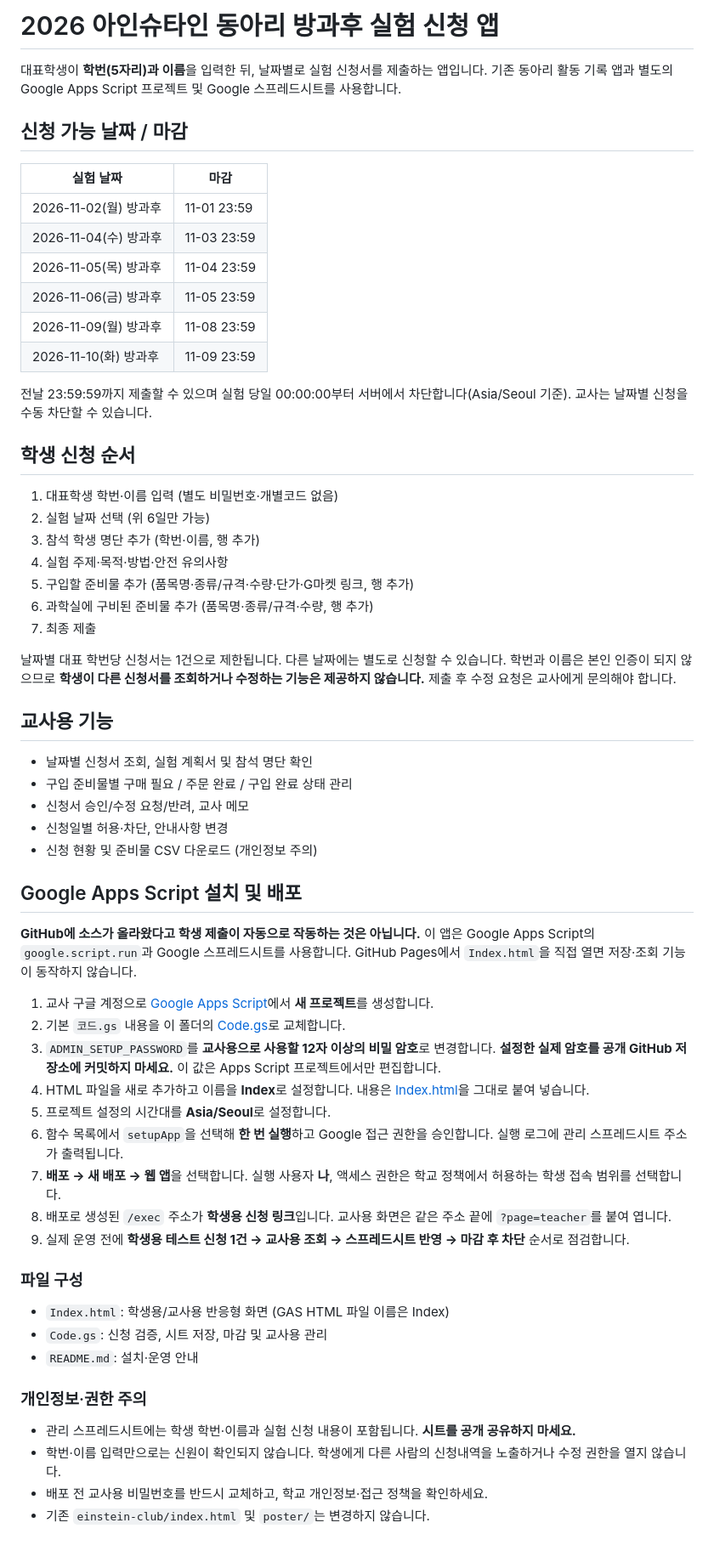
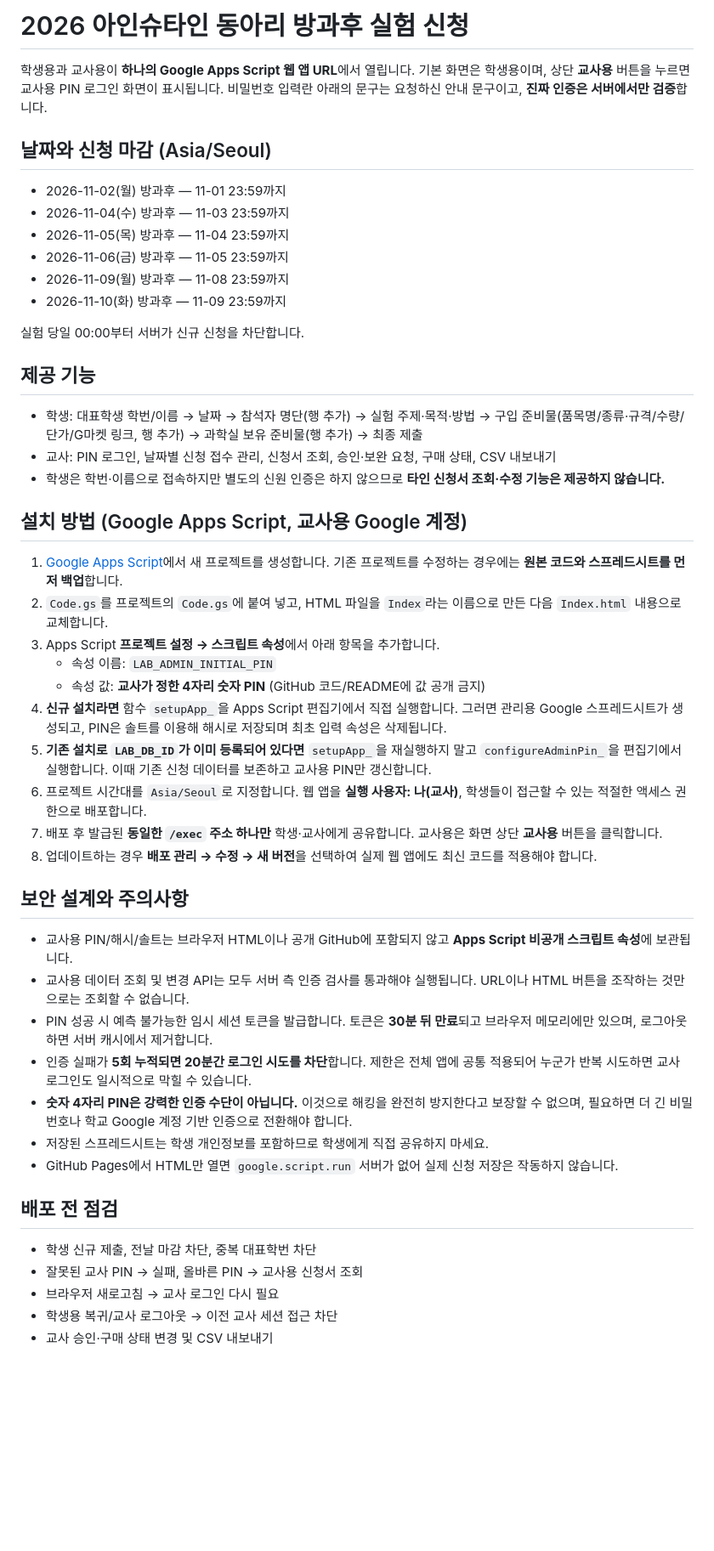
Before and after one commit to HyunJinT/einstein-club, a Markdown page: experiment-booking/README.md, the part around the change. Shown at 85% size. Rendered like a GitHub page; blank space fills up the shorter version.

Commit message:
Document single-link deployment, private 4-digit PIN setup and security limits

```diff
--- a/experiment-booking/README.md
+++ b/experiment-booking/README.md
@@ -1,63 +1,53 @@
-# 2026 아인슈타인 동아리 방과후 실험 신청 앱
+# 2026 아인슈타인 동아리 방과후 실험 신청
 
-대표학생이 **학번(5자리)과 이름**을 입력한 뒤, 날짜별로 실험 신청서를 제출하는 앱입니다. 기존 동아리 활동 기록 앱과 별도의 Google Apps Script 프로젝트 및 Google 스프레드시트를 사용합니다.
+학생용과 교사용이 **하나의 Google Apps Script 웹 앱 URL**에서 열립니다.
+기본 화면은 학생용이며, 상단 **교사용** 버튼을 누르면 교사용 PIN 로그인 화면이 표시됩니다.
+비밀번호 입력란 아래의 문구는 요청하신 안내 문구이고, **진짜 인증은 서버에서만 검증**합니다.
 
-## 신청 가능 날짜 / 마감
+## 날짜와 신청 마감 (Asia/Seoul)
 
-| 실험 날짜 | 마감 |
-|---|---|
-| 2026-11-02(월) 방과후 | 11-01 23:59 |
-| 2026-11-04(수) 방과후 | 11-03 23:59 |
-| 2026-11-05(목) 방과후 | 11-04 23:59 |
-| 2026-11-06(금) 방과후 | 11-05 23:59 |
-| 2026-11-09(월) 방과후 | 11-08 23:59 |
-| 2026-11-10(화) 방과후 | 11-09 23:59 |
+- 2026-11-02(월) 방과후 — 11-01 23:59까지
+- 2026-11-04(수) 방과후 — 11-03 23:59까지
+- 2026-11-05(목) 방과후 — 11-04 23:59까지
+- 2026-11-06(금) 방과후 — 11-05 23:59까지
+- 2026-11-09(월) 방과후 — 11-08 23:59까지
+- 2026-11-10(화) 방과후 — 11-09 23:59까지
 
-전날 23:59:59까지 제출할 수 있으며 실험 당일 00:00:00부터 서버에서 차단합니다(Asia/Seoul 기준). 교사는 날짜별 신청을 수동 차단할 수 있습니다.
+실험 당일 00:00부터 서버가 신규 신청을 차단합니다.
 
-## 학생 신청 순서
+## 제공 기능
 
-1. 대표학생 학번·이름 입력 (별도 비밀번호·개별코드 없음)
-2. 실험 날짜 선택 (위 6일만 가능)
-3. 참석 학생 명단 추가 (학번·이름, 행 추가)
-4. 실험 주제·목적·방법·안전 유의사항
-5. 구입할 준비물 추가 (품목명·종류/규격·수량·단가·G마켓 링크, 행 추가)
-6. 과학실에 구비된 준비물 추가 (품목명·종류/규격·수량, 행 추가)
-7. 최종 제출
+- 학생: 대표학생 학번/이름 → 날짜 → 참석자 명단(행 추가) → 실험 주제·목적·방법 → 구입 준비물(품목명/종류·규격/수량/단가/G마켓 링크, 행 추가) → 과학실 보유 준비물(행 추가) → 최종 제출
+- 교사: PIN 로그인, 날짜별 신청 접수 관리, 신청서 조회, 승인·보완 요청, 구매 상태, CSV 내보내기
+- 학생은 학번·이름으로 접속하지만 별도의 신원 인증은 하지 않으므로 **타인 신청서 조회·수정 기능은 제공하지 않습니다.**
 
-날짜별 대표 학번당 신청서는 1건으로 제한됩니다. 다른 날짜에는 별도로 신청할 수 있습니다. 학번과 이름은 본인 인증이 되지 않으므로 **학생이 다른 신청서를 조회하거나 수정하는 기능은 제공하지 않습니다.** 제출 후 수정 요청은 교사에게 문의해야 합니다.
+## 설치 방법 (Google Apps Script, 교사용 Google 계정)
 
-## 교사용 기능
+1. [Google Apps Script](https://script.google.com/)에서 새 프로젝트를 생성합니다. 기존 프로젝트를 수정하는 경우에는 **원본 코드와 스프레드시트를 먼저 백업**합니다.
+2. `Code.gs`를 프로젝트의 `Code.gs`에 붙여 넣고, HTML 파일을 `Index`라는 이름으로 만든 다음 `Index.html` 내용으로 교체합니다.
+3. Apps Script **프로젝트 설정 → 스크립트 속성**에서 아래 항목을 추가합니다.
+   - 속성 이름: `LAB_ADMIN_INITIAL_PIN`
+   - 속성 값: **교사가 정한 4자리 숫자 PIN** (GitHub 코드/README에 값 공개 금지)
+4. **신규 설치라면** 함수 `setupApp_`을 Apps Script 편집기에서 직접 실행합니다. 그러면 관리용 Google 스프레드시트가 생성되고, PIN은 솔트를 이용해 해시로 저장되며 최초 입력 속성은 삭제됩니다.
+5. **기존 설치로 `LAB_DB_ID`가 이미 등록되어 있다면** `setupApp_`을 재실행하지 말고 `configureAdminPin_`을 편집기에서 실행합니다. 이때 기존 신청 데이터를 보존하고 교사용 PIN만 갱신합니다.
+6. 프로젝트 시간대를 `Asia/Seoul`로 지정합니다. 웹 앱을 **실행 사용자: 나(교사)**, 학생들이 접근할 수 있는 적절한 액세스 권한으로 배포합니다.
+7. 배포 후 발급된 **동일한 `/exec` 주소 하나만** 학생·교사에게 공유합니다. 교사용은 화면 상단 **교사용** 버튼을 클릭합니다.
+8. 업데이트하는 경우 **배포 관리 → 수정 → 새 버전**을 선택하여 실제 웹 앱에도 최신 코드를 적용해야 합니다.
 
-- 날짜별 신청서 조회, 실험 계획서 및 참석 명단 확인
-- 구입 준비물별 구매 필요 / 주문 완료 / 구입 완료 상태 관리
-- 신청서 승인/수정 요청/반려, 교사 메모
-- 신청일별 허용·차단, 안내사항 변경
-- 신청 현황 및 준비물 CSV 다운로드 (개인정보 주의)
+## 보안 설계와 주의사항
 
-## Google Apps Script 설치 및 배포
+- 교사용 PIN/해시/솔트는 브라우저 HTML이나 공개 GitHub에 포함되지 않고 **Apps Script 비공개 스크립트 속성**에 보관됩니다.
+- 교사용 데이터 조회 및 변경 API는 모두 서버 측 인증 검사를 통과해야 실행됩니다. URL이나 HTML 버튼을 조작하는 것만으로는 조회할 수 없습니다.
+- PIN 성공 시 예측 불가능한 임시 세션 토큰을 발급합니다. 토큰은 **30분 뒤 만료**되고 브라우저 메모리에만 있으며, 로그아웃하면 서버 캐시에서 제거합니다.
+- 인증 실패가 **5회 누적되면 20분간 로그인 시도를 차단**합니다. 제한은 전체 앱에 공통 적용되어 누군가 반복 시도하면 교사 로그인도 일시적으로 막힐 수 있습니다.
+- **숫자 4자리 PIN은 강력한 인증 수단이 아닙니다.** 이것으로 해킹을 완전히 방지한다고 보장할 수 없으며, 필요하면 더 긴 비밀번호나 학교 Google 계정 기반 인증으로 전환해야 합니다.
+- 저장된 스프레드시트는 학생 개인정보를 포함하므로 학생에게 직접 공유하지 마세요.
+- GitHub Pages에서 HTML만 열면 `google.script.run` 서버가 없어 실제 신청 저장은 작동하지 않습니다.
 
-**GitHub에 소스가 올라왔다고 학생 제출이 자동으로 작동하는 것은 아닙니다.** 이 앱은 Google Apps Script의 `google.script.run`과 Google 스프레드시트를 사용합니다. GitHub Pages에서 `Index.html`을 직접 열면 저장·조회 기능이 동작하지 않습니다.
+## 배포 전 점검
 
-1. 교사 구글 계정으로 [Google Apps Script](https://script.google.com/)에서 **새 프로젝트**를 생성합니다.
-2. 기본 `코드.gs` 내용을 이 폴더의 [Code.gs](./Code.gs)로 교체합니다.
-3. `ADMIN_SETUP_PASSWORD`를 **교사용으로 사용할 12자 이상의 비밀 암호**로 변경합니다. **설정한 실제 암호를 공개 GitHub 저장소에 커밋하지 마세요.** 이 값은 Apps Script 프로젝트에서만 편집합니다.
-4. HTML 파일을 새로 추가하고 이름을 **Index**로 설정합니다. 내용은 [Index.html](./Index.html)을 그대로 붙여 넣습니다.
-5. 프로젝트 설정의 시간대를 **Asia/Seoul**로 설정합니다.
-6. 함수 목록에서 `setupApp`을 선택해 **한 번 실행**하고 Google 접근 권한을 승인합니다. 실행 로그에 관리 스프레드시트 주소가 출력됩니다.
-7. **배포 → 새 배포 → 웹 앱**을 선택합니다. 실행 사용자 **나**, 액세스 권한은 학교 정책에서 허용하는 학생 접속 범위를 선택합니다.
-8. 배포로 생성된 `/exec` 주소가 **학생용 신청 링크**입니다. 교사용 화면은 같은 주소 끝에 `?page=teacher`를 붙여 엽니다.
-9. 실제 운영 전에 **학생용 테스트 신청 1건 → 교사용 조회 → 스프레드시트 반영 → 마감 후 차단** 순서로 점검합니다.
-
-### 파일 구성
-
-- `Index.html`: 학생용/교사용 반응형 화면 (GAS HTML 파일 이름은 Index)
-- `Code.gs`: 신청 검증, 시트 저장, 마감 및 교사용 관리
-- `README.md`: 설치·운영 안내
-
-### 개인정보·권한 주의
-
-- 관리 스프레드시트에는 학생 학번·이름과 실험 신청 내용이 포함됩니다. **시트를 공개 공유하지 마세요.**
-- 학번·이름 입력만으로는 신원이 확인되지 않습니다. 학생에게 다른 사람의 신청내역을 노출하거나 수정 권한을 열지 않습니다.
-- 배포 전 교사용 비밀번호를 반드시 교체하고, 학교 개인정보·접근 정책을 확인하세요.
-- 기존 `einstein-club/index.html` 및 `poster/`는 변경하지 않습니다.
+- 학생 신규 제출, 전날 마감 차단, 중복 대표학번 차단
+- 잘못된 교사 PIN → 실패, 올바른 PIN → 교사용 신청서 조회
+- 브라우저 새로고침 → 교사 로그인 다시 필요
+- 학생용 복귀/교사 로그아웃 → 이전 교사 세션 접근 차단
+- 교사 승인·구매 상태 변경 및 CSV 내보내기
```
